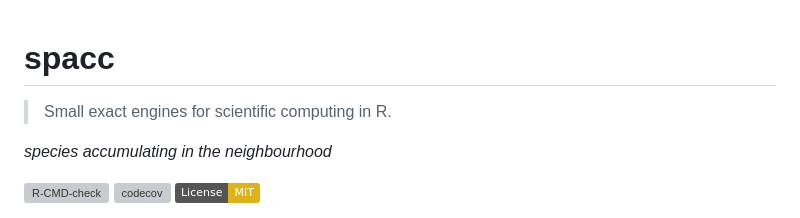
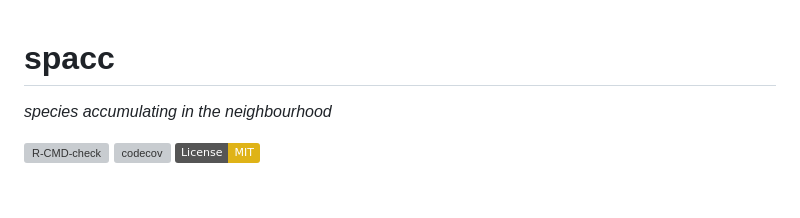
Before and after one commit to gcol33/spacc, a Markdown page: README.md, the part around the change. Drawn GitHub-style; badges without logos; blank space fills up the shorter version; grey boxes are pictures that could not be loaded.

Commit message:
docs(readme): drop the shared ecosystem tagline
"Small exact engines for scientific computing in R." was single-sourced
from the README scaffold and is not accurate across the package family
("exact"/"engine" do not hold for the approximation-based or viz/utility
packages). The per-package break line under the title carries the
description; cross-package identity stays in the shared footer and theme.

Co-Authored-By: Claude Opus 4.8 <noreply@anthropic.com>

```diff
--- a/README.md
+++ b/README.md
@@ -1,6 +1,4 @@
 # spacc
-
-> Small exact engines for scientific computing in R.
 
 *species accumulating in the neighbourhood*
 
```
